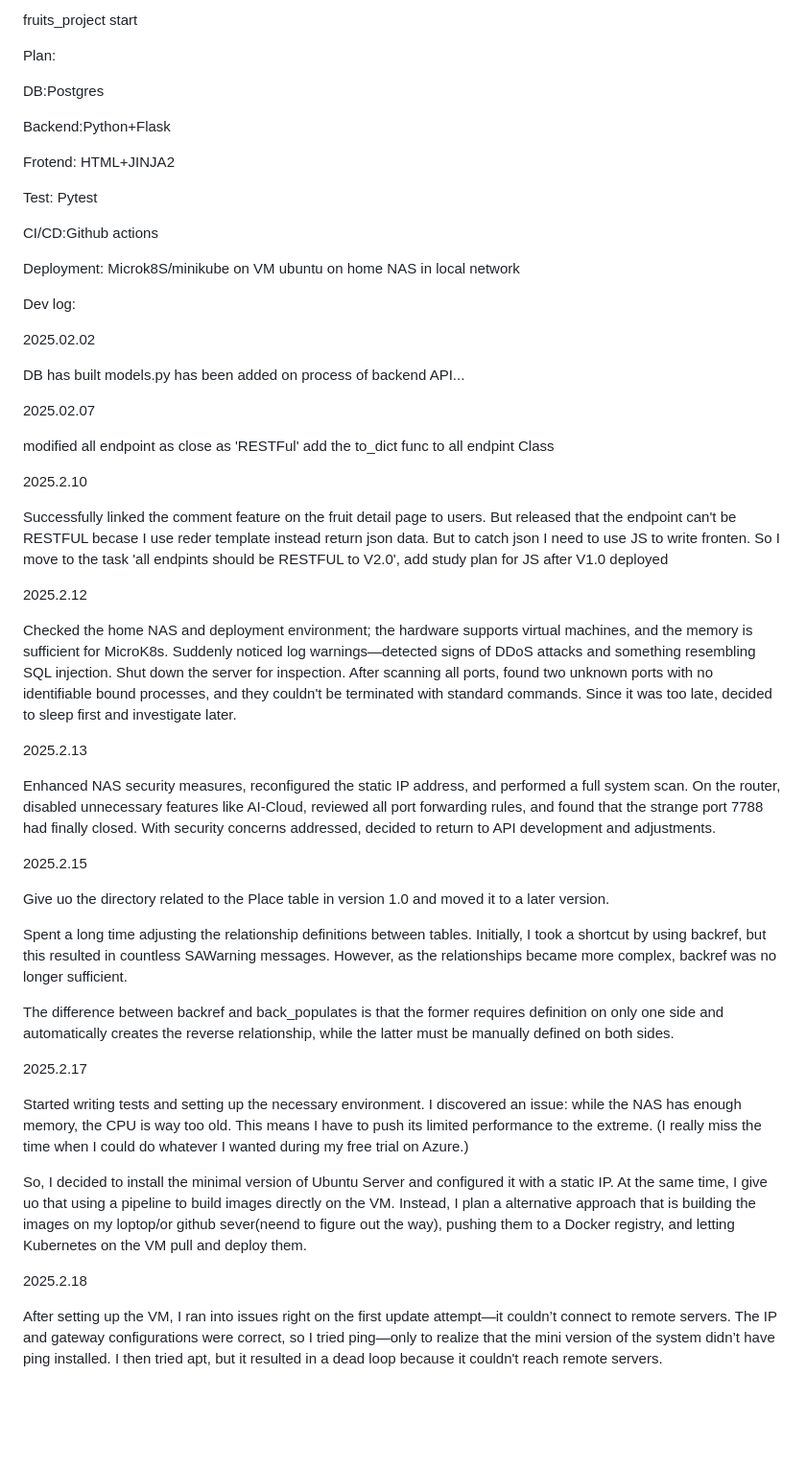
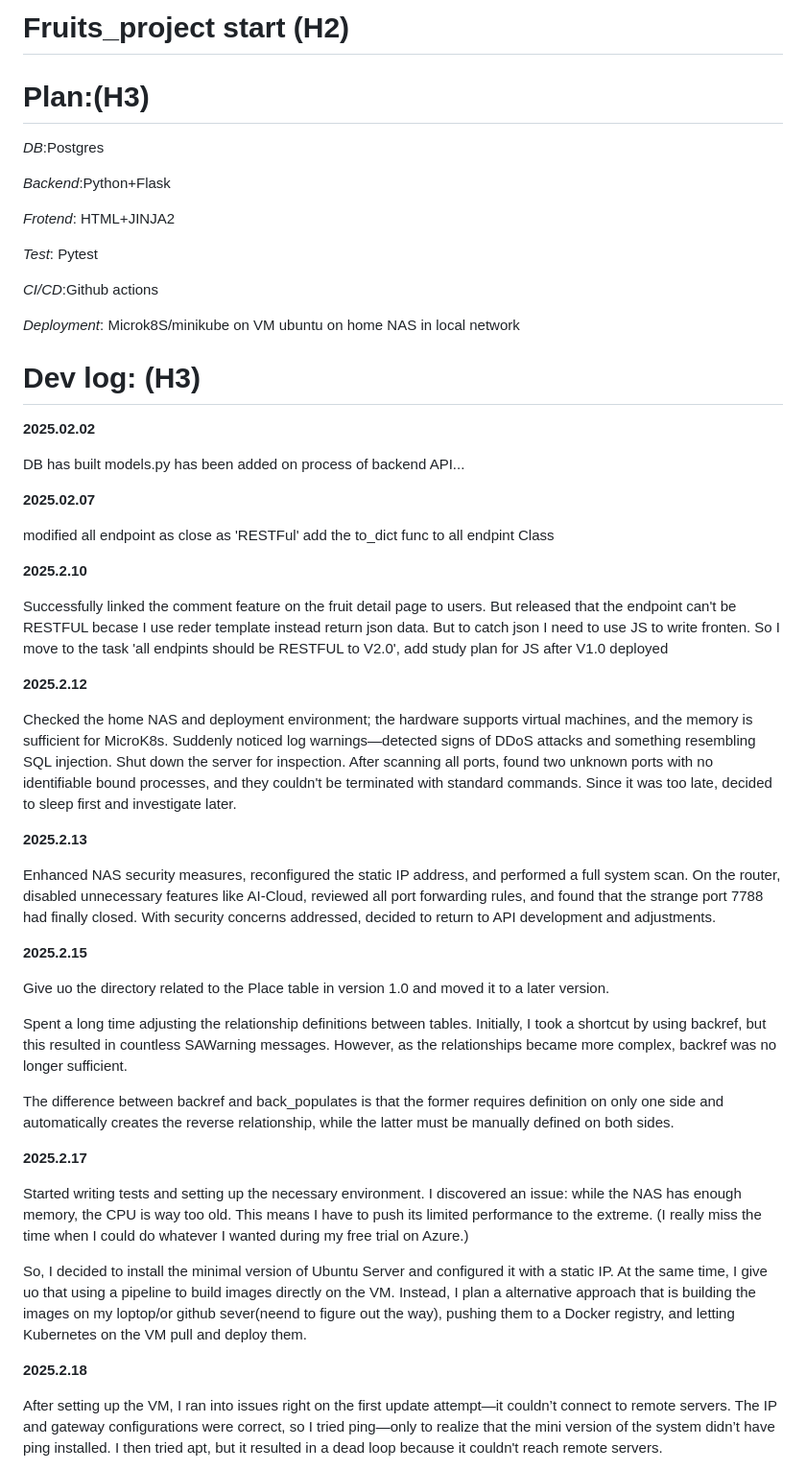
Before and after one commit to yayamayajd/fruits_project, a Markdown page: README.md, the part around the change printed below. Shown: that part at 96% size. Drawn GitHub-style; blank space fills up the shorter version.

Commit message:
test the better format

```diff
--- a/README.md
+++ b/README.md
@@ -1,51 +1,51 @@
-fruits_project start
+# Fruits_project start (H2)
 
-Plan:
+# Plan:(H3)
 
 
-DB:Postgres
+*DB*:Postgres
 
-Backend:Python+Flask
+*Backend*:Python+Flask
 
-Frotend: HTML+JINJA2
+*Frotend*: HTML+JINJA2
 
-Test: Pytest
+*Test*: Pytest
 
-CI/CD:Github actions
+*CI/CD*:Github actions
 
-Deployment: Microk8S/minikube on VM ubuntu on home NAS in local network
+*Deployment*: Microk8S/minikube on VM ubuntu on home NAS in local network
 
 
 
 
 
-Dev log:
+# Dev log: (H3)
 
-2025.02.02
+**2025.02.02**
 
 DB has built
 models.py has been added
 on process of backend API...
 
-2025.02.07
+**2025.02.07**
 
 modified all endpoint as close as 'RESTFul'
 add the to_dict func to all endpint Class
 
-2025.2.10
+**2025.2.10**
 
 Successfully linked the comment feature on the fruit detail page to users.
 But released that the endpoint can't be RESTFUL becase I use reder template instead return json data. But to catch json I need to use JS to write fronten.
 So I move to the task 'all endpints should be RESTFUL to V2.0', add study plan for JS after V1.0 deployed
 
-2025.2.12
+**2025.2.12**
 
 Checked the home NAS and deployment environment; the hardware supports virtual machines, and the memory is sufficient for MicroK8s.
 Suddenly noticed log warnings—detected signs of DDoS attacks and something resembling SQL injection.
 Shut down the server for inspection. After scanning all ports, found two unknown ports with no identifiable bound processes, and they couldn't be terminated with standard commands.
 Since it was too late, decided to sleep first and investigate later.
 
-2025.2.13
+**2025.2.13**
 
 Enhanced NAS security measures, reconfigured the static IP address, and performed a full system scan.
 On the router, disabled unnecessary features like AI-Cloud, reviewed all port forwarding rules, and found that the strange port 7788 had finally closed.
@@ -53,7 +53,7 @@ With security concerns addressed, decided to return to API development and adjus
 
 
 
-2025.2.15
+**2025.2.15**
 
 Give uo the directory related to the Place table in version 1.0 and moved it to a later version.
 
@@ -63,7 +63,7 @@ The difference between backref and back_populates is that the former requires de
 
 
 
-2025.2.17
+**2025.2.17**
 
 Started writing tests and setting up the necessary environment.
 I discovered an issue: while the NAS has enough memory, the CPU is way too old. This means I have to push its limited performance to the extreme. (I really miss the time when I could do whatever I wanted during my free trial on Azure.)
@@ -73,7 +73,7 @@ At the same time, I give uo that using a pipeline to build images directly on th
 
 
 
-2025.2.18
+**2025.2.18**
 
 After setting up the VM, I ran into issues right on the first update attempt—it couldn’t connect to remote servers.
 The IP and gateway configurations were correct, so I tried ping—only to realize that the mini version of the system didn’t have ping installed. I then tried apt, but it resulted in a dead loop because it couldn't reach remote servers.
```
Also changed, not shown: other parts of README.md (+7 -7 lines).
